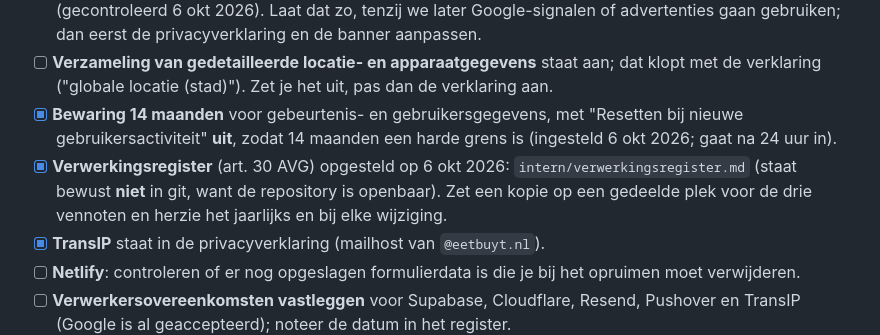
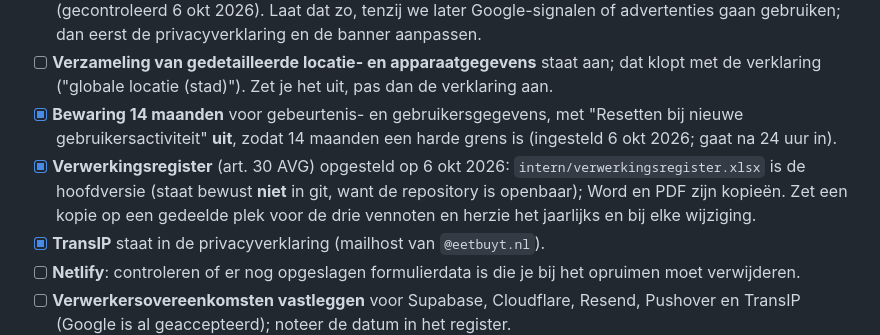
Before and after one commit to BUYT-Company/eetBUYT, a Markdown page: docs/openstaande-taken.md, the part around the change. Rendered like a GitHub page.

Commit message:
Takenlijst: verwerkingsregister heeft Excel als hoofdversie
Co-Authored-By: Claude Sonnet 5.5 <noreply@anthropic.com>

```diff
--- a/docs/openstaande-taken.md
+++ b/docs/openstaande-taken.md
@@ -29,7 +29,7 @@ De privacyverklaring (`/privacy`) zegt dat Google als verwerker werkt en geen ge
 - [x] **Google-signalen uit** (knop "Aanzetten" niet gebruikt), **advertentiepersonalisatie uit** voor alle regio's (0 van 307), en de "Erkenning van verzameling van gebruikersgegevens" is bewust niet bevestigd (gecontroleerd 6 okt 2026). Laat dat zo, tenzij we later Google-signalen of advertenties gaan gebruiken; dan eerst de privacyverklaring en de banner aanpassen.
 - [ ] **Verzameling van gedetailleerde locatie- en apparaatgegevens** staat aan; dat klopt met de verklaring ("globale locatie (stad)"). Zet je het uit, pas dan de verklaring aan.
 - [x] **Bewaring 14 maanden** voor gebeurtenis- en gebruikersgegevens, met "Resetten bij nieuwe gebruikersactiviteit" **uit**, zodat 14 maanden een harde grens is (ingesteld 6 okt 2026; gaat na 24 uur in).
-- [x] **Verwerkingsregister** (art. 30 AVG) opgesteld op 6 okt 2026: `intern/verwerkingsregister.md` (staat bewust **niet** in git, want de repository is openbaar). Zet een kopie op een gedeelde plek voor de drie vennoten en herzie het jaarlijks en bij elke wijziging.
+- [x] **Verwerkingsregister** (art. 30 AVG) opgesteld op 6 okt 2026: `intern/verwerkingsregister.xlsx` is de hoofdversie (staat bewust **niet** in git, want de repository is openbaar); Word en PDF zijn kopieën. Zet een kopie op een gedeelde plek voor de drie vennoten en herzie het jaarlijks en bij elke wijziging.
 - [x] **TransIP** staat in de privacyverklaring (mailhost van `@eetbuyt.nl`).
 - [ ] **Netlify**: controleren of er nog opgeslagen formulierdata is die je bij het opruimen moet verwijderen.
 - [ ] **Verwerkersovereenkomsten vastleggen** voor Supabase, Cloudflare, Resend, Pushover en TransIP (Google is al geaccepteerd); noteer de datum in het register.
```
